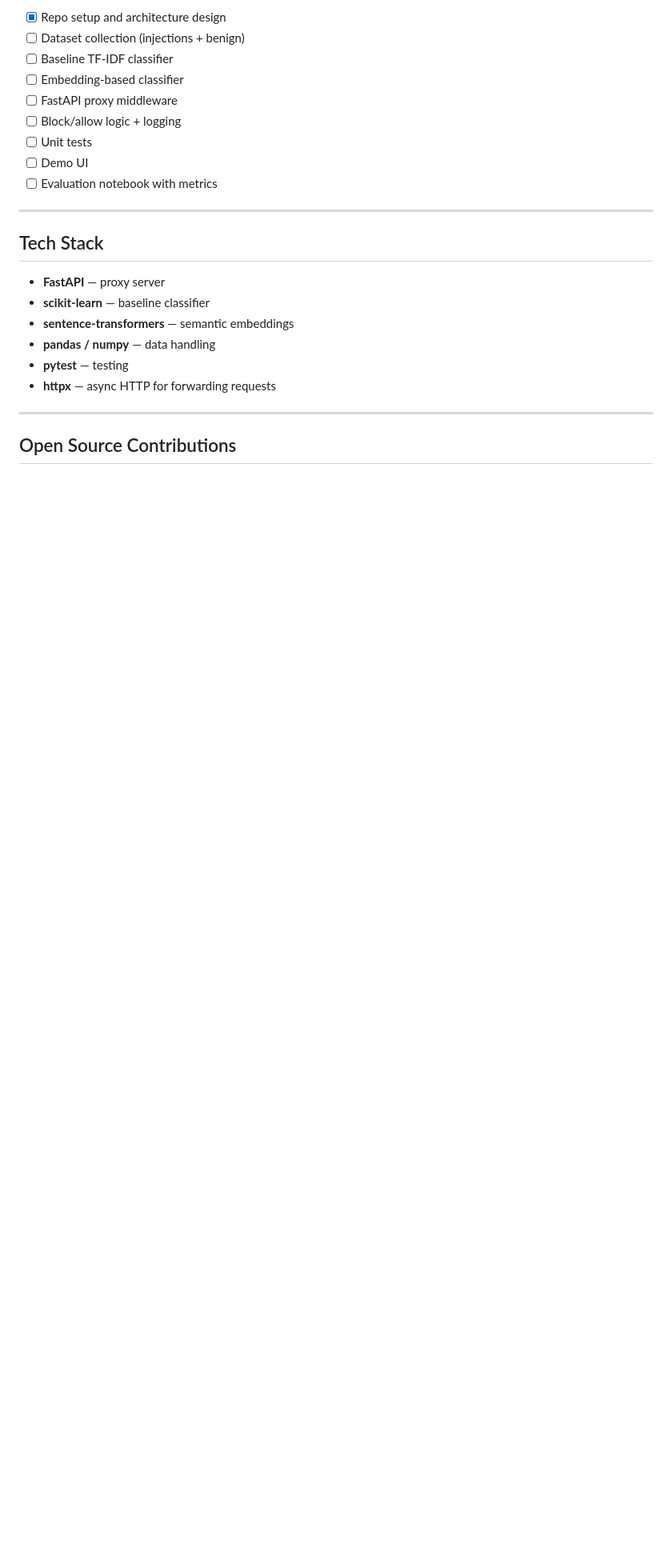
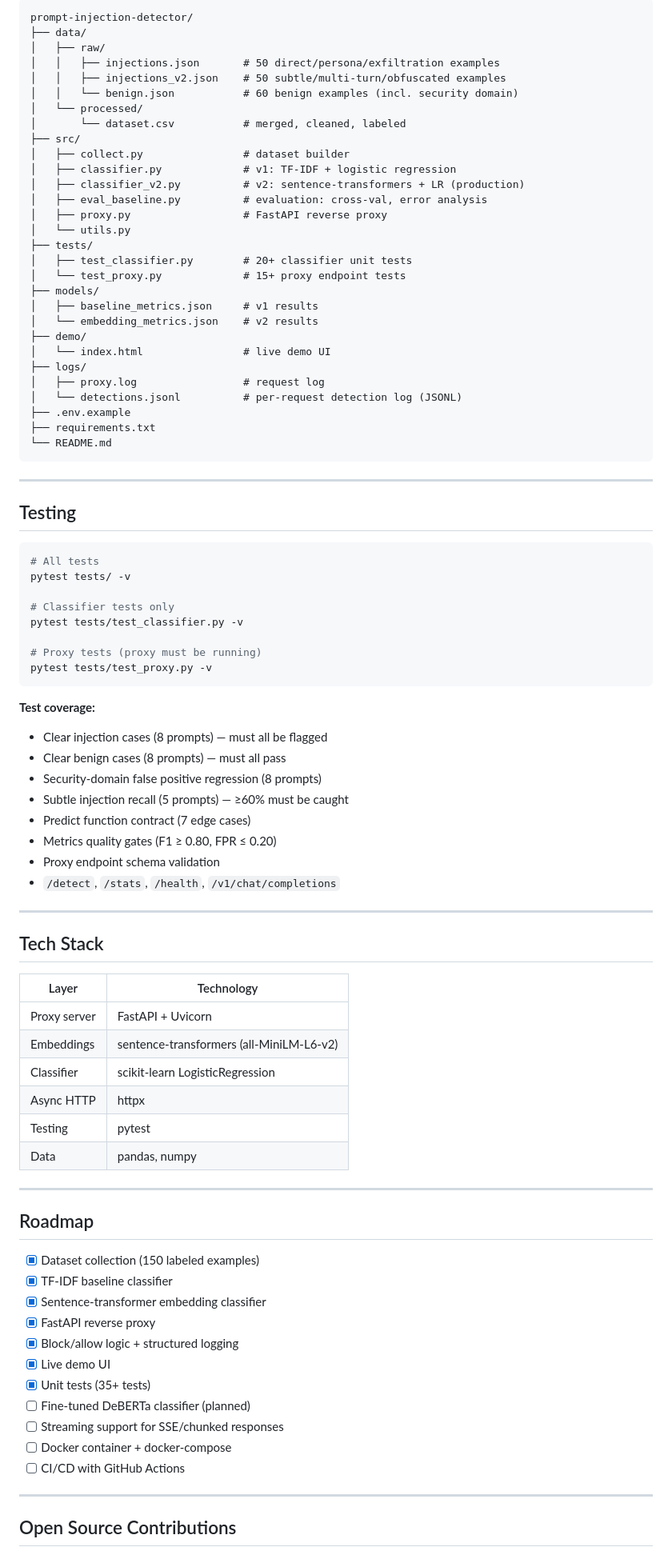
Before and after one commit to Sowjanya12125/prompt-injection-detector, a Markdown page: README.md, the part around one of its changes. Shown at 80% size. GitHub-like rendering; blank space fills up the shorter version.

````diff
--- a/README.md
+++ b/README.md
@@ -134,24 +224,89 @@ pytest tests/
 
-- [x] Repo setup and architecture design
-- [ ] Dataset collection (injections + benign)
-- [ ] Baseline TF-IDF classifier
-- [ ] Embedding-based classifier
-- [ ] FastAPI proxy middleware
-- [ ] Block/allow logic + logging
-- [ ] Unit tests
-- [ ] Demo UI
-- [ ] Evaluation notebook with metrics
+```
+prompt-injection-detector/
+├── data/
+│   ├── raw/
+│   │   ├── injections.json       # 50 direct/persona/exfiltration examples
+│   │   ├── injections_v2.json    # 50 subtle/multi-turn/obfuscated examples
+│   │   └── benign.json           # 60 benign examples (incl. security domain)
+│   └── processed/
+│       └── dataset.csv           # merged, cleaned, labeled
+├── src/
+│   ├── collect.py                # dataset builder
+│   ├── classifier.py             # v1: TF-IDF + logistic regression
+│   ├── classifier_v2.py          # v2: sentence-transformers + LR (production)
+│   ├── eval_baseline.py          # evaluation: cross-val, error analysis
+│   ├── proxy.py                  # FastAPI reverse proxy
+│   └── utils.py
+├── tests/
+│   ├── test_classifier.py        # 20+ classifier unit tests
+│   └── test_proxy.py             # 15+ proxy endpoint tests
+├── models/
+│   ├── baseline_metrics.json     # v1 results
+│   └── embedding_metrics.json    # v2 results
+├── demo/
+│   └── index.html                # live demo UI
+├── logs/
+│   ├── proxy.log                 # request log
+│   └── detections.jsonl          # per-request detection log (JSONL)
+├── .env.example
+├── requirements.txt
+└── README.md
+```
+
+---
+
+## Testing
+
+```bash
+# All tests
+pytest tests/ -v
+
+# Classifier tests only
+pytest tests/test_classifier.py -v
+
+# Proxy tests (proxy must be running)
+pytest tests/test_proxy.py -v
+```
+
+**Test coverage:**
+- Clear injection cases (8 prompts) — must all be flagged
+- Clear benign cases (8 prompts) — must all pass
+- Security-domain false positive regression (8 prompts)
+- Subtle injection recall (5 prompts) — ≥60% must be caught
+- Predict function contract (7 edge cases)
+- Metrics quality gates (F1 ≥ 0.80, FPR ≤ 0.20)
+- Proxy endpoint schema validation
+- `/detect`, `/stats`, `/health`, `/v1/chat/completions`
 
 ---
 
 ## Tech Stack
 
-- **FastAPI** — proxy server
-- **scikit-learn** — baseline classifier
-- **sentence-transformers** — semantic embeddings
-- **pandas / numpy** — data handling
-- **pytest** — testing
-- **httpx** — async HTTP for forwarding requests
+| Layer | Technology |
+|---|---|
+| Proxy server | FastAPI + Uvicorn |
+| Embeddings | sentence-transformers (all-MiniLM-L6-v2) |
+| Classifier | scikit-learn LogisticRegression |
+| Async HTTP | httpx |
+| Testing | pytest |
+| Data | pandas, numpy |
+
+---
+
+## Roadmap
+
+- [x] Dataset collection (150 labeled examples)
+- [x] TF-IDF baseline classifier
+- [x] Sentence-transformer embedding classifier
+- [x] FastAPI reverse proxy
+- [x] Block/allow logic + structured logging
+- [x] Live demo UI
+- [x] Unit tests (35+ tests)
+- [ ] Fine-tuned DeBERTa classifier (planned)
+- [ ] Streaming support for SSE/chunked responses
+- [ ] Docker container + docker-compose
+- [ ] CI/CD with GitHub Actions
 
 ---
 
````
Also changed, not shown: other parts of README.md (+164 -73 lines).
